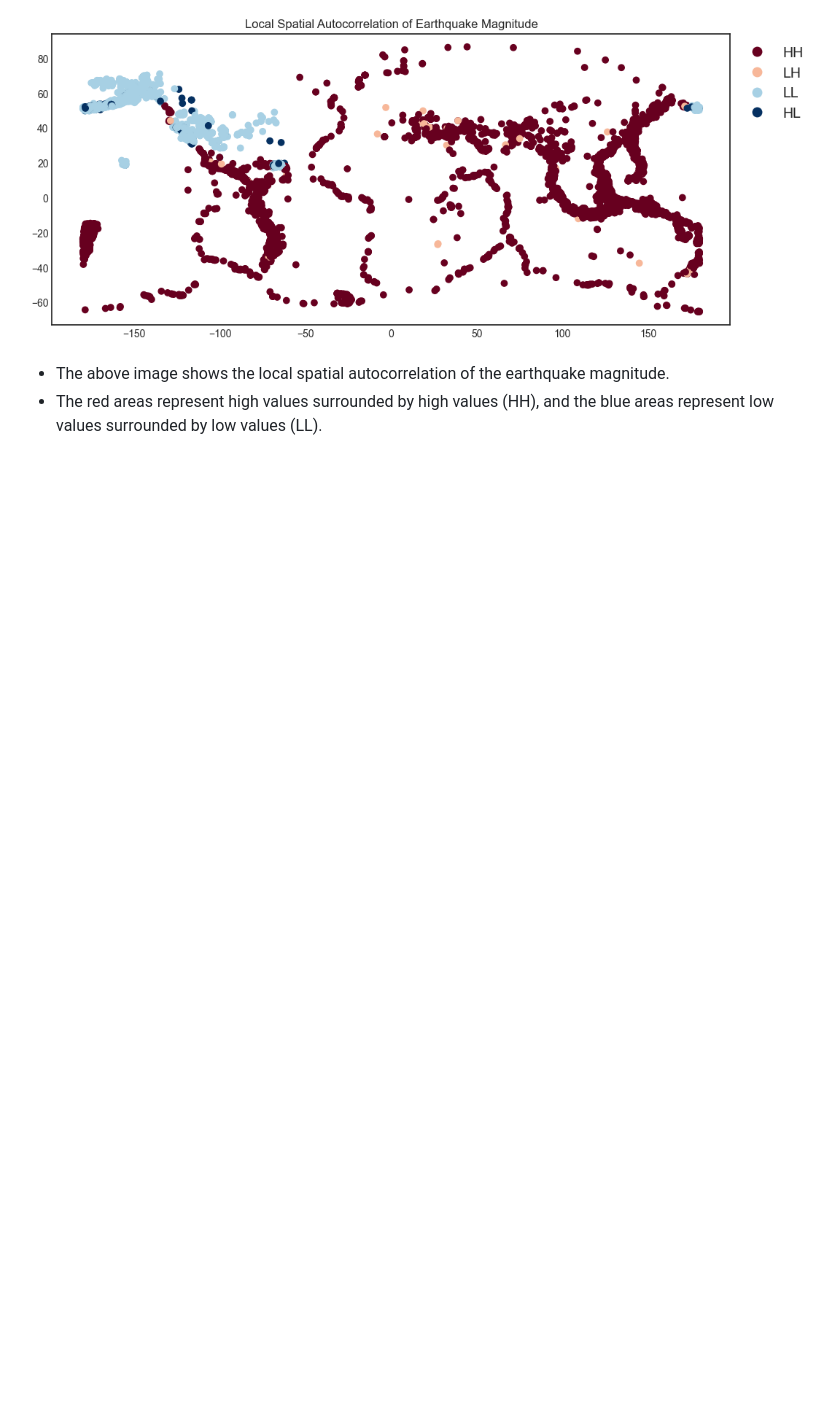
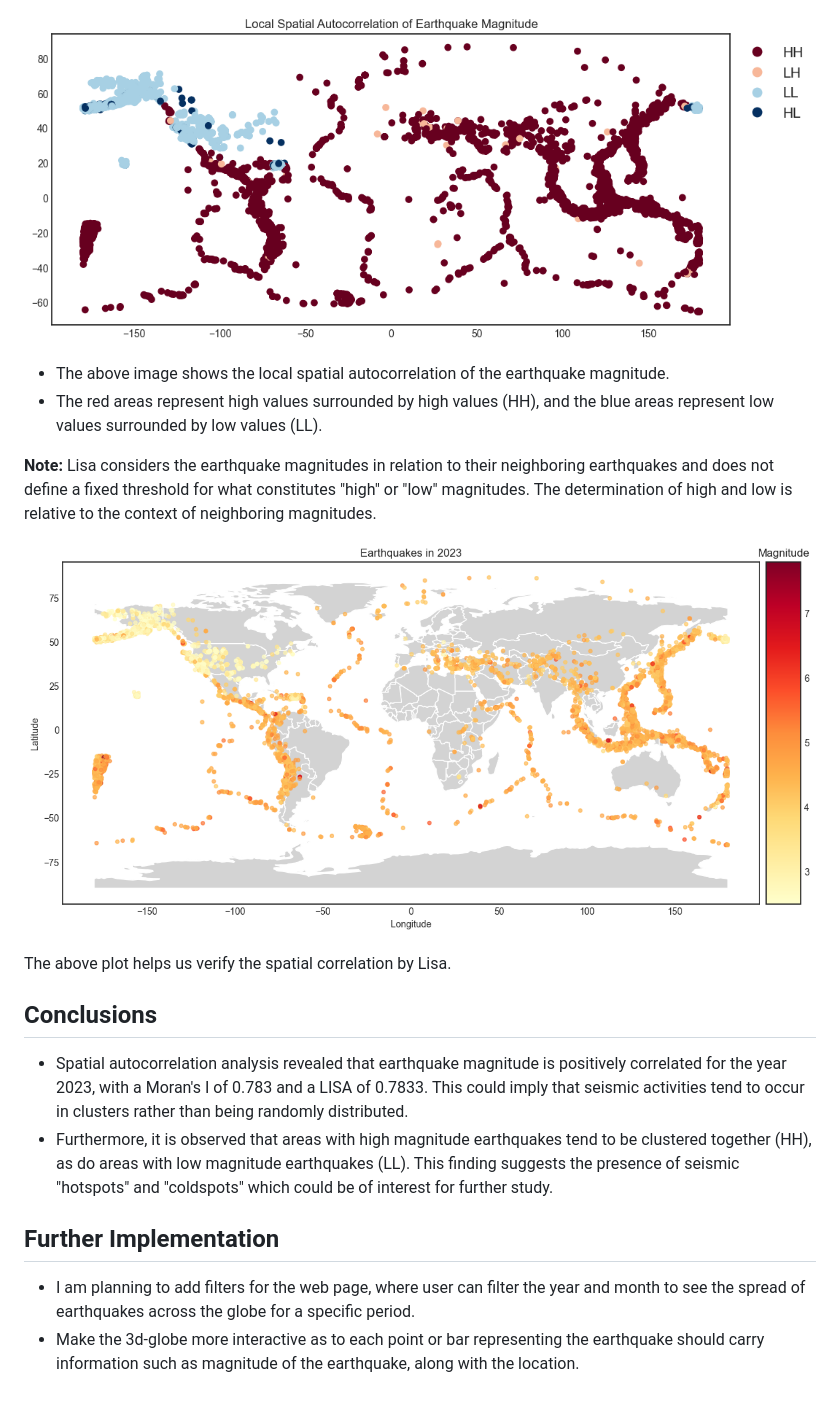
Before and after one commit to parthshah231/earthquake_analysis, a Markdown page: README.md, the part around the change printed below. GitHub-like rendering; pictures changed too: README/earthquakes_2023.png (added); blank space fills up the shorter version.

```diff
--- a/README.md
+++ b/README.md
@@ -49,3 +53,17 @@ HH and LL are examples of positive spatial autocorrelation as you can see most o
 
 - The above image shows the local spatial autocorrelation of the earthquake magnitude.
 - The red areas represent high values surrounded by high values (HH), and the blue areas represent low values surrounded by low values (LL).
+
+**Note:** Lisa considers the earthquake magnitudes in relation to their neighboring earthquakes and does not define a fixed threshold for what constitutes "high" or "low" magnitudes. The determination of high and low is relative to the context of neighboring magnitudes.
+
+![Earthquakes in 2023](https://github.com/parthshah231/earthquake_analysis/blob/master/README/earthquakes_2023.png)
+
+The above plot helps us verify the spatial correlation by Lisa.
+
+## Conclusions
+- Spatial autocorrelation analysis revealed that earthquake magnitude is positively correlated for the year 2023, with a Moran's I of 0.783 and a LISA of 0.7833. This could imply that seismic activities tend to occur in clusters rather than being randomly distributed.
+- Furthermore, it is observed that areas with high magnitude earthquakes tend to be clustered together (HH), as do areas with low magnitude earthquakes (LL). This finding suggests the presence of seismic "hotspots" and "coldspots" which could be of interest for further study.
+
+## Further Implementation
+- I am planning to add filters for the web page, where user can filter the year and month to see the spread of earthquakes across the globe for a specific period.
+- Make the 3d-globe more interactive as to each point or bar representing the earthquake should carry information such as magnitude of the earthquake, along with the location.
```
Also changed, not shown: other parts of README.md (+23 -19 lines), README/earthquakes_2013_2023.png, 1 other file.
